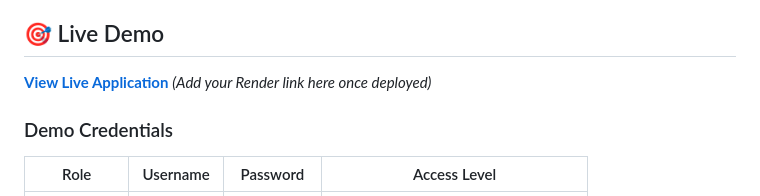
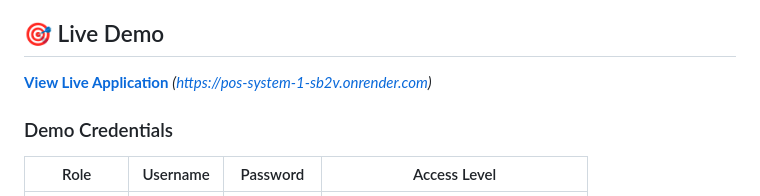
Before and after one commit to 0698113787/POS_System, a Markdown page: README.md, the part around the change. Drawn GitHub-style.

Commit message:
Adding a live link

```diff
--- a/README.md
+++ b/README.md
@@ -4,7 +4,7 @@ A comprehensive Point of Sale (POS) system built for a traditional South African
 
 ## 🎯 Live Demo
 
-**[View Live Application](#)** _(Add your Render link here once deployed)_
+**[View Live Application](#)** _(https://pos-system-1-sb2v.onrender.com)_
 
 ### Demo Credentials
 
```
